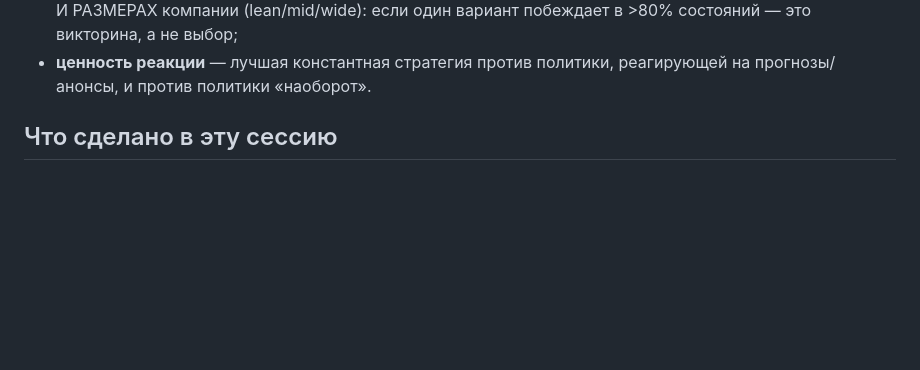
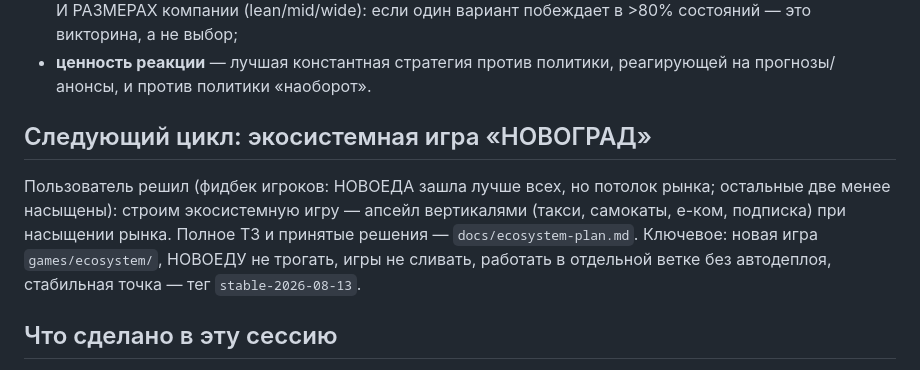
Before and after one commit to ruben-deev/economics-simulators, a Markdown page: HANDOFF.md, the part around the change. Drawn GitHub-style; blank space fills up the shorter version.

```diff
--- a/HANDOFF.md
+++ b/HANDOFF.md
@@ -57,6 +57,15 @@
   вариант побеждает в >80% состояний — это викторина, а не выбор;
 * **ценность реакции** — лучшая константная стратегия против политики,
   реагирующей на прогнозы/анонсы, и против политики «наоборот».
+
+## Следующий цикл: экосистемная игра «НОВОГРАД»
+
+Пользователь решил (фидбек игроков: НОВОЕДА зашла лучше всех, но потолок
+рынка; остальные две менее насыщены): строим экосистемную игру — апсейл
+вертикалями (такси, самокаты, е-ком, подписка) при насыщении рынка. Полное
+ТЗ и принятые решения — `docs/ecosystem-plan.md`. Ключевое: новая игра
+`games/ecosystem/`, НОВОЕДУ не трогать, игры не сливать, работать в
+отдельной ветке без автодеплоя, стабильная точка — тег `stable-2026-08-13`.
 
 ## Что сделано в эту сессию
 
```
Also changed, not shown: docs/ecosystem-plan.md (added, +81 -0 lines).
